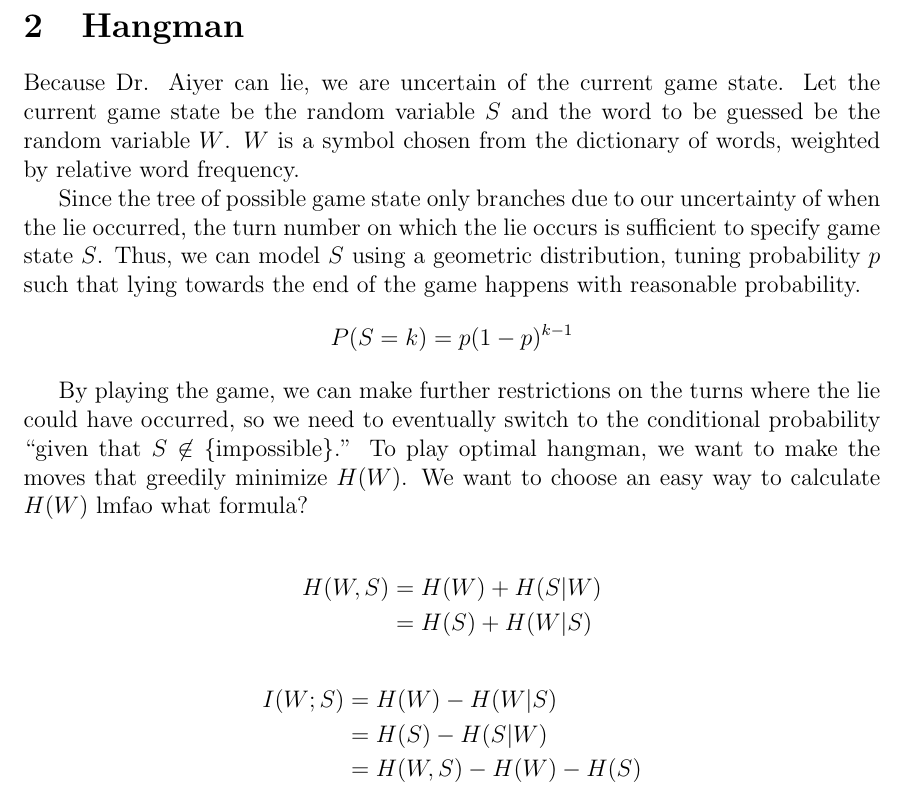
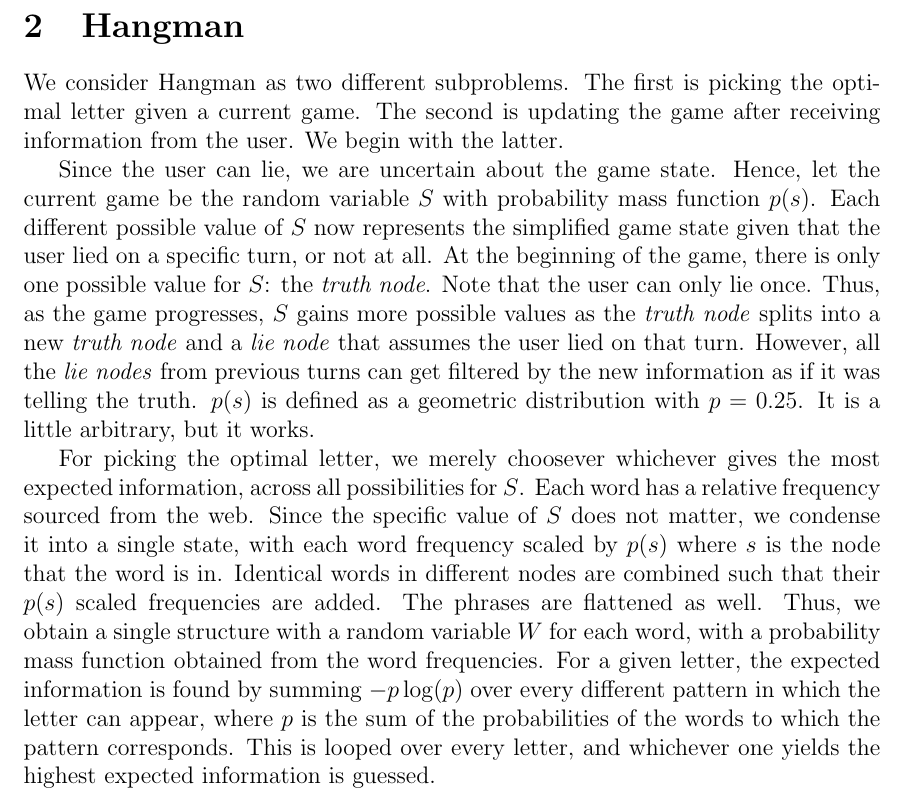
Before and after one commit to ROTARTSI82/InfoTheoryGames, a LaTeX document (theory-paper/main.tex): part of page 2 of 2, cut so that both start at the same text. Compiled offline with pdfLaTeX.

Commit message:
hangman explanation

```diff
--- a/theory-paper/main.tex
+++ b/theory-paper/main.tex
@@ -19,21 +19,10 @@
 
     \section{Hangman}
 
-    Because Dr. Aiyer can lie, we are uncertain of the current game state. Let the current game state be the random variable $S$ and the word to be guessed be the random variable $W$. $W$ is a symbol chosen from the dictionary of words, weighted by relative word frequency.
+    We consider Hangman as two different subproblems. The first is picking the optimal letter given a current game. The second is updating the game after receiving information from the user. We begin with the latter.
 
-    Since the tree of possible game state only branches due to our uncertainty of when the lie occurred, the turn number on which the lie occurs is sufficient to specify game state $S$. Thus, we can model $S$ using a geometric distribution, tuning probability $p$ such that lying towards the end of the game happens with reasonable probability.
-    \[ P(S = k) = p (1-p)^{k-1}\]
+    Since the user can lie, we are uncertain about the game state. Hence, let the current game be the random variable $S$ with probability mass function $p(s)$. Each different possible value of $S$ now represents the simplified game state given that the user lied on a specific turn, or not at all. At the beginning of the game, there is only one possible value for $S$: the \textit{truth node}. Note that the user can only lie once. Thus, as the game progresses, $S$ gains more possible values as the \textit{truth node} splits into a new \textit{truth node} and a \textit{lie node} that assumes the user lied on that turn. However, all the \textit{lie nodes} from previous turns can get filtered by the new information as if it was telling the truth. $p(s)$ is defined as a geometric distribution with $p=0.25$. It is a little arbitrary, but it works.
 
-    By playing the game, we can make further restrictions on the turns where the lie could have occurred, so we need to eventually switch to the conditional probability ``given that $S \not\in \{\text{impossible}\}$.'' To play optimal hangman, we want to make the moves that greedily minimize $H(W)$. We want to choose an easy way to calculate $H(W)$ lmfao what formula?
-
-    \begin{align*}
-        H(W,S) &= H(W) + H(S|W) \\
-        &= H(S) + H(W|S)
-    \end{align*}
-    \begin{align*}
-        I(W;S) &= H(W) - H(W|S) \\
-        &= H(S) - H(S|W) \\
-        &= H(W,S) - H(W) - H(S)
-    \end{align*}
+    For picking the optimal letter, we merely choosever whichever gives the most expected information, across all possibilities for $S$. Each word has a relative frequency sourced from the web. Since the specific value of $S$ does not matter, we condense it into a single state, with each word frequency scaled by $p(s)$ where $s$ is the node that the word is in. Identical words in different nodes are combined such that their $p(s)$ scaled frequencies are added. The phrases are flattened as well. Thus, we obtain a single structure with a random variable $W$ for each word, with a probability mass function obtained from the word frequencies. For a given letter, the expected information is found by summing $-p \log(p)$ over every different pattern in which the letter can appear, where $p$ is the sum of the probabilities of the words to which the pattern corresponds. This is looped over every letter, and whichever one yields the highest expected information is guessed.
 
 \end{document}
```
Also changed, not shown: 1 other file.
